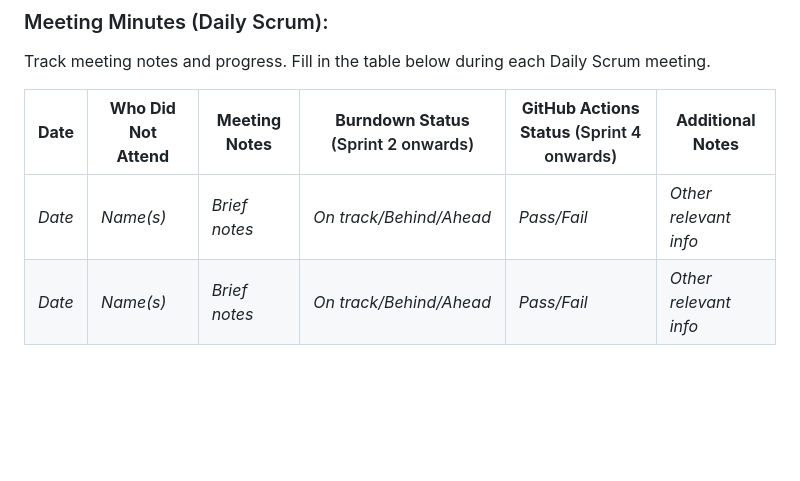
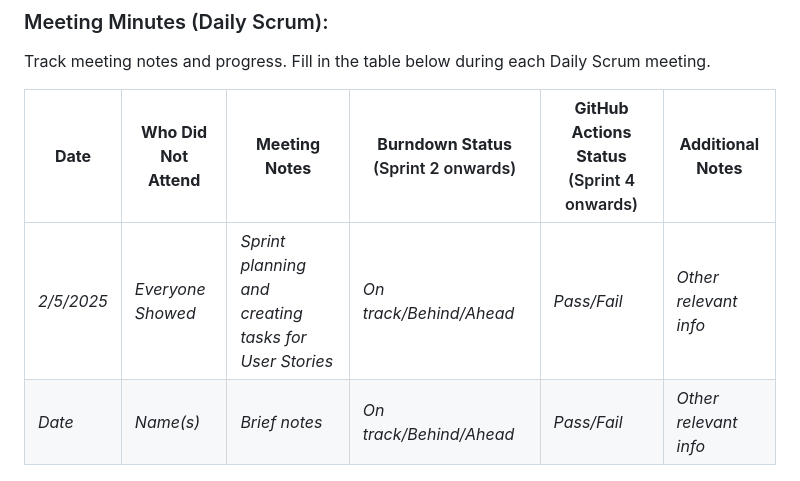
Before and after one commit to kescob0825/TaidX, a Markdown page: Deliverable2.md, the part around the change. Rendered like a GitHub page; blank space fills up the shorter version.

Commit message:
added standup minutes

```diff
--- a/Deliverable2.md
+++ b/Deliverable2.md
@@ -51,7 +51,7 @@ Track meeting notes and progress. Fill in the table below during each Daily Scru
 
 | **Date** | **Who Did Not Attend** | **Meeting Notes** | **Burndown Status** (Sprint 2 onwards) | **GitHub Actions Status** (Sprint 4 onwards) | **Additional Notes** |
 |----------|------------------------|-------------------|----------------------------------------|---------------------------------------------|----------------------|
-| _Date_   | _Name(s)_              | _Brief notes_     | _On track/Behind/Ahead_               | _Pass/Fail_                                 | _Other relevant info_ |
+| _2/5/2025_   | _Everyone Showed_              | _Sprint planning and creating tasks for User Stories_     | _On track/Behind/Ahead_               | _Pass/Fail_                                 | _Other relevant info_ |
 | _Date_   | _Name(s)_              | _Brief notes_     | _On track/Behind/Ahead_               | _Pass/Fail_                                 | _Other relevant info_ |
 
 ---
```
